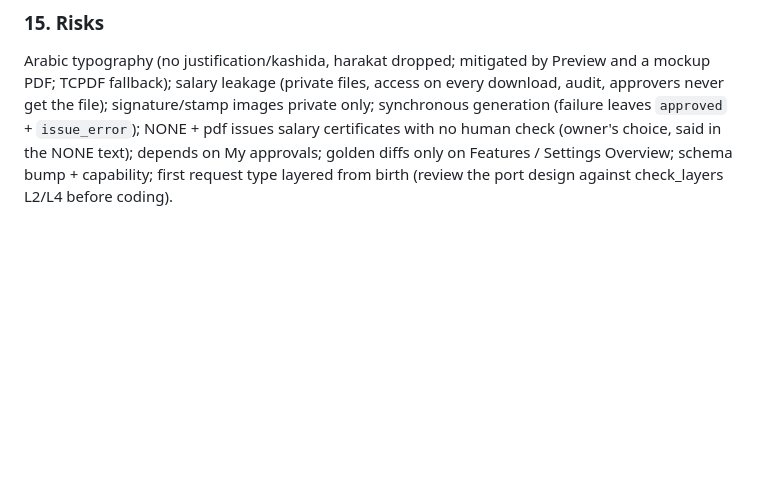
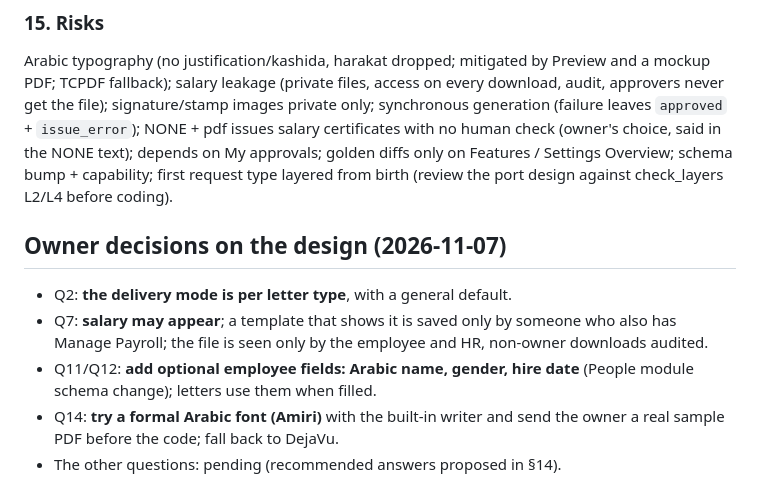
Before and after one commit to hummerint2020-maker/WFplugin, a Markdown page: docs/tasks/hr-letter.md, the part around the change. Drawn GitHub-style; blank space fills up the shorter version.

Commit message:
docs: HR letter owner decisions (per-type delivery, salary with payroll permission, employee fields, font trial)
Co-Authored-By: Claude Opus 5.5 <noreply@anthropic.com>
Claude-Session: https://claude.ai/code/session_01Puhoq9NvwG14KSwtTc3bYH

```diff
--- a/docs/tasks/hr-letter.md
+++ b/docs/tasks/hr-letter.md
@@ -140,3 +140,11 @@ Arabic typography (no justification/kashida, harakat dropped; mitigated by Previ
 generation (failure leaves `approved` + `issue_error`); NONE + pdf issues salary certificates with no human check (owner's choice,
 said in the NONE text); depends on My approvals; golden diffs only on Features / Settings Overview; schema bump + capability; first
 request type layered from birth (review the port design against check_layers L2/L4 before coding).
+
+## Owner decisions on the design (2026-11-07)
+- Q2: **the delivery mode is per letter type**, with a general default.
+- Q7: **salary may appear**; a template that shows it is saved only by someone who also has Manage Payroll; the file is seen only by
+  the employee and HR, non-owner downloads audited.
+- Q11/Q12: **add optional employee fields: Arabic name, gender, hire date** (People module schema change); letters use them when filled.
+- Q14: **try a formal Arabic font (Amiri)** with the built-in writer and send the owner a real sample PDF before the code; fall back to DejaVu.
+- The other questions: pending (recommended answers proposed in §14).
```
